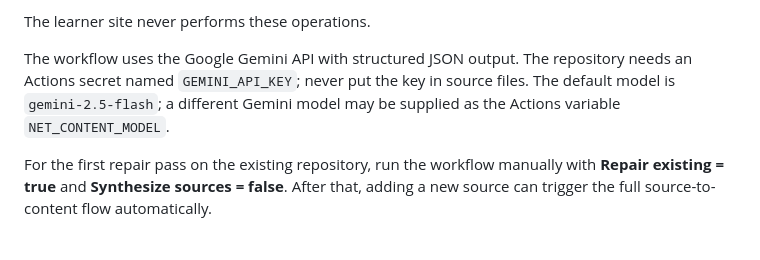
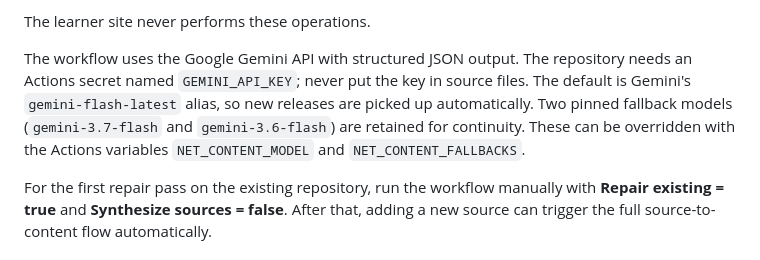
Before and after one commit to ankitvrsharma/NET-Psychology, a Markdown page: MAINTENANCE.md, the part around the change. GitHub-like rendering.

Commit message:
docs: document latest Gemini model and fallbacks

```diff
--- a/MAINTENANCE.md
+++ b/MAINTENANCE.md
@@ -28,7 +28,7 @@ Put new source files in `sources/inbox/` and commit them to GitHub. The **Source
 
 The learner site never performs these operations.
 
-The workflow uses the Google Gemini API with structured JSON output. The repository needs an Actions secret named `GEMINI_API_KEY`; never put the key in source files. The default model is `gemini-2.5-flash`; a different Gemini model may be supplied as the Actions variable `NET_CONTENT_MODEL`.
+The workflow uses the Google Gemini API with structured JSON output. The repository needs an Actions secret named `GEMINI_API_KEY`; never put the key in source files. The default is Gemini's `gemini-flash-latest` alias, so new releases are picked up automatically. Two pinned fallback models (`gemini-3.7-flash` and `gemini-3.6-flash`) are retained for continuity. These can be overridden with the Actions variables `NET_CONTENT_MODEL` and `NET_CONTENT_FALLBACKS`.
 
 For the first repair pass on the existing repository, run the workflow manually with **Repair existing = true** and **Synthesize sources = false**. After that, adding a new source can trigger the full source-to-content flow automatically.
 
```
